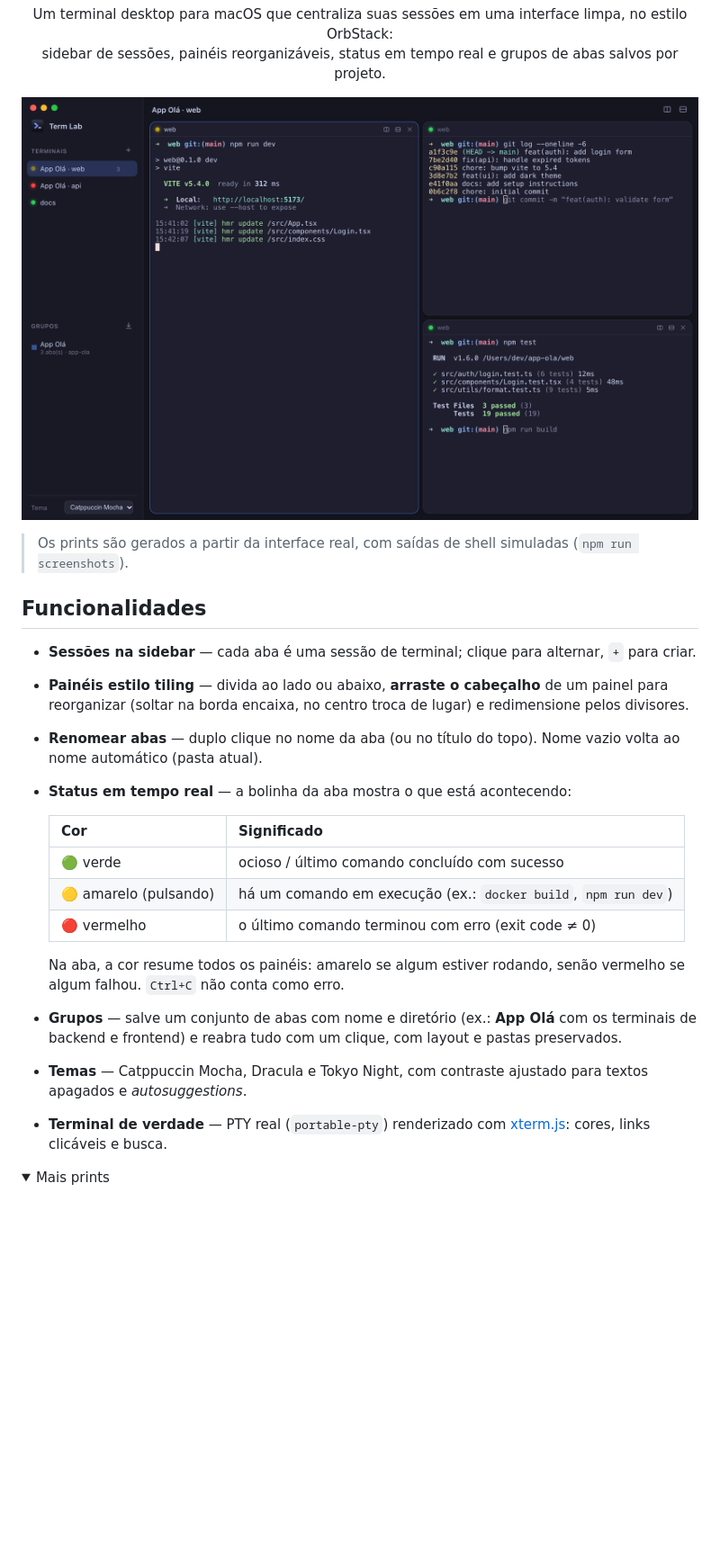
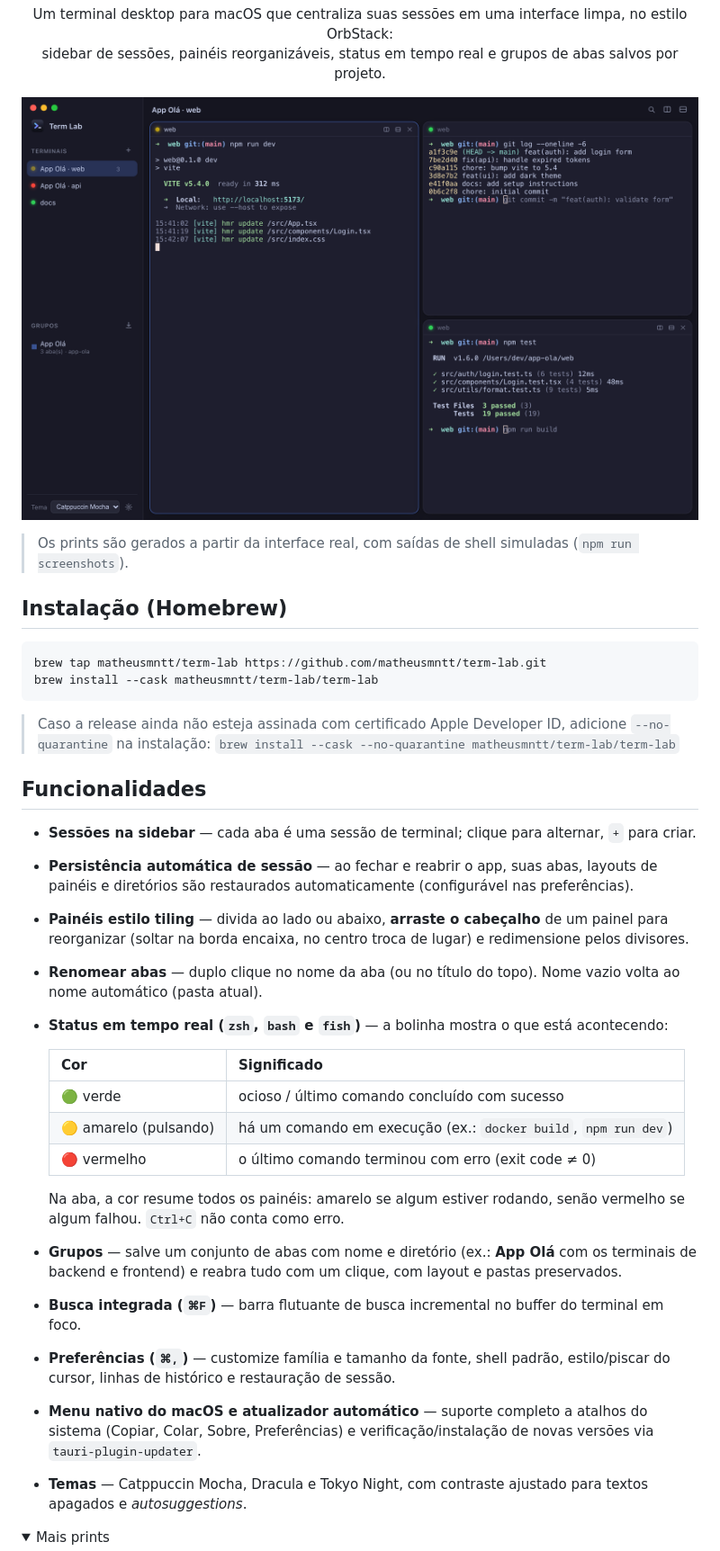
Before and after one commit to matheusmntt/term-lab, a Markdown page: README.md, the part around one of its changes. Shown at 90% size. Drawn GitHub-style; pictures changed too: docs/screenshots/overview.png; folded sections open; blank space fills up the shorter version.

````diff
--- a/README.md
+++ b/README.md
@@ -13,12 +13,23 @@
 
 > Os prints são gerados a partir da interface real, com saídas de shell simuladas (`npm run screenshots`).
 
+## Instalação (Homebrew)
+
+```bash
+brew tap matheusmntt/term-lab https://github.com/matheusmntt/term-lab.git
+brew install --cask matheusmntt/term-lab/term-lab
+```
+
+> Caso a release ainda não esteja assinada com certificado Apple Developer ID, adicione `--no-quarantine` na instalação:
+> `brew install --cask --no-quarantine matheusmntt/term-lab/term-lab`
+
 ## Funcionalidades
 
 - **Sessões na sidebar** — cada aba é uma sessão de terminal; clique para alternar, `+` para criar.
+- **Persistência automática de sessão** — ao fechar e reabrir o app, suas abas, layouts de painéis e diretórios são restaurados automaticamente (configurável nas preferências).
 - **Painéis estilo tiling** — divida ao lado ou abaixo, **arraste o cabeçalho** de um painel para reorganizar (soltar na borda encaixa, no centro troca de lugar) e redimensione pelos divisores.
 - **Renomear abas** — duplo clique no nome da aba (ou no título do topo). Nome vazio volta ao nome automático (pasta atual).
-- **Status em tempo real** — a bolinha da aba mostra o que está acontecendo:
+- **Status em tempo real (`zsh`, `bash` e `fish`)** — a bolinha mostra o que está acontecendo:
 
   | Cor | Significado |
   | --- | --- |
@@ -28,8 +39,10 @@
 
   Na aba, a cor resume todos os painéis: amarelo se algum estiver rodando, senão vermelho se algum falhou. `Ctrl+C` não conta como erro.
 - **Grupos** — salve um conjunto de abas com nome e diretório (ex.: **App Olá** com os terminais de backend e frontend) e reabra tudo com um clique, com layout e pastas preservados.
+- **Busca integrada (`⌘F`)** — barra flutuante de busca incremental no buffer do terminal em foco.
+- **Preferências (`⌘,`)** — customize família e tamanho da fonte, shell padrão, estilo/piscar do cursor, linhas de histórico e restauração de sessão.
+- **Menu nativo do macOS e atualizador automático** — suporte completo a atalhos do sistema (Copiar, Colar, Sobre, Preferências) e verificação/instalação de novas versões via `tauri-plugin-updater`.
 - **Temas** — Catppuccin Mocha, Dracula e Tokyo Night, com contraste ajustado para textos apagados e _autosuggestions_.
-- **Terminal de verdade** — PTY real (`portable-pty`) renderizado com [xterm.js](https://xtermjs.org/): cores, links clicáveis e busca.
 
 <details>
 <summary>Mais prints</summary>
````
Also changed, not shown: other parts of README.md (+43 -34 lines), docs/screenshots/save-group.png, docs/screenshots/tokyo-night.png.
